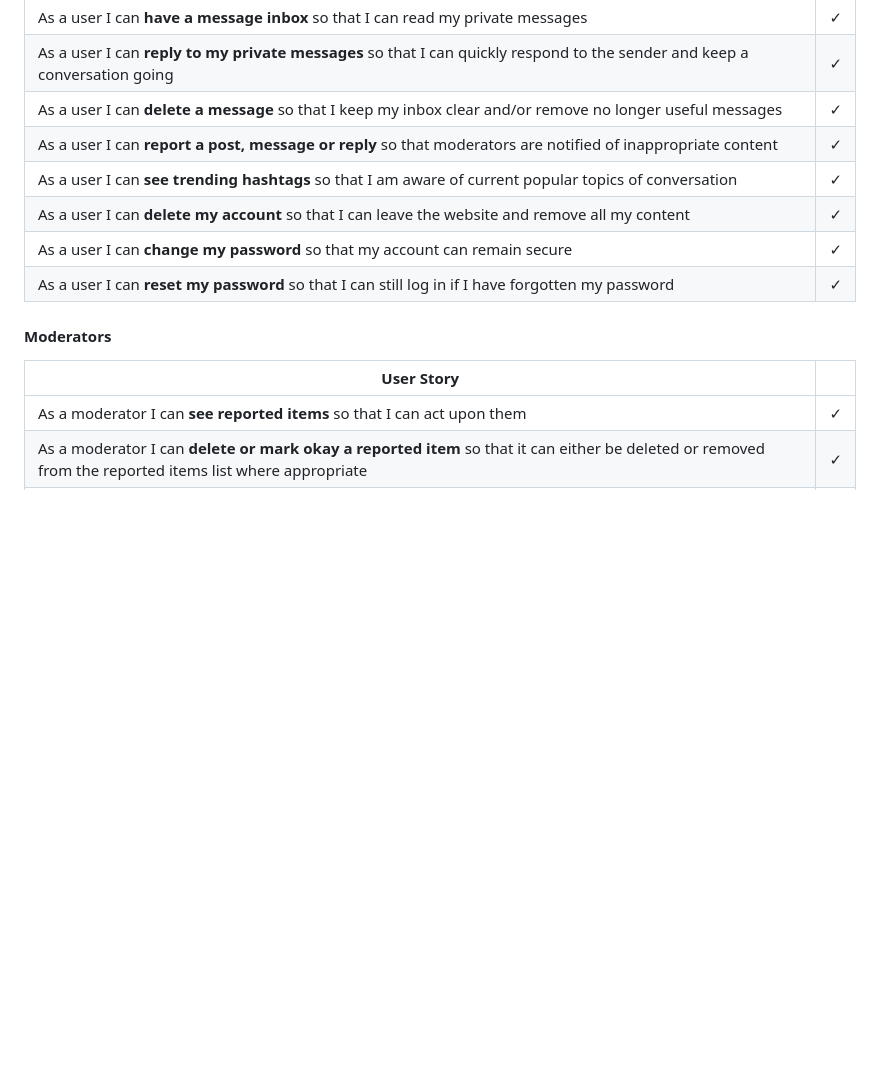
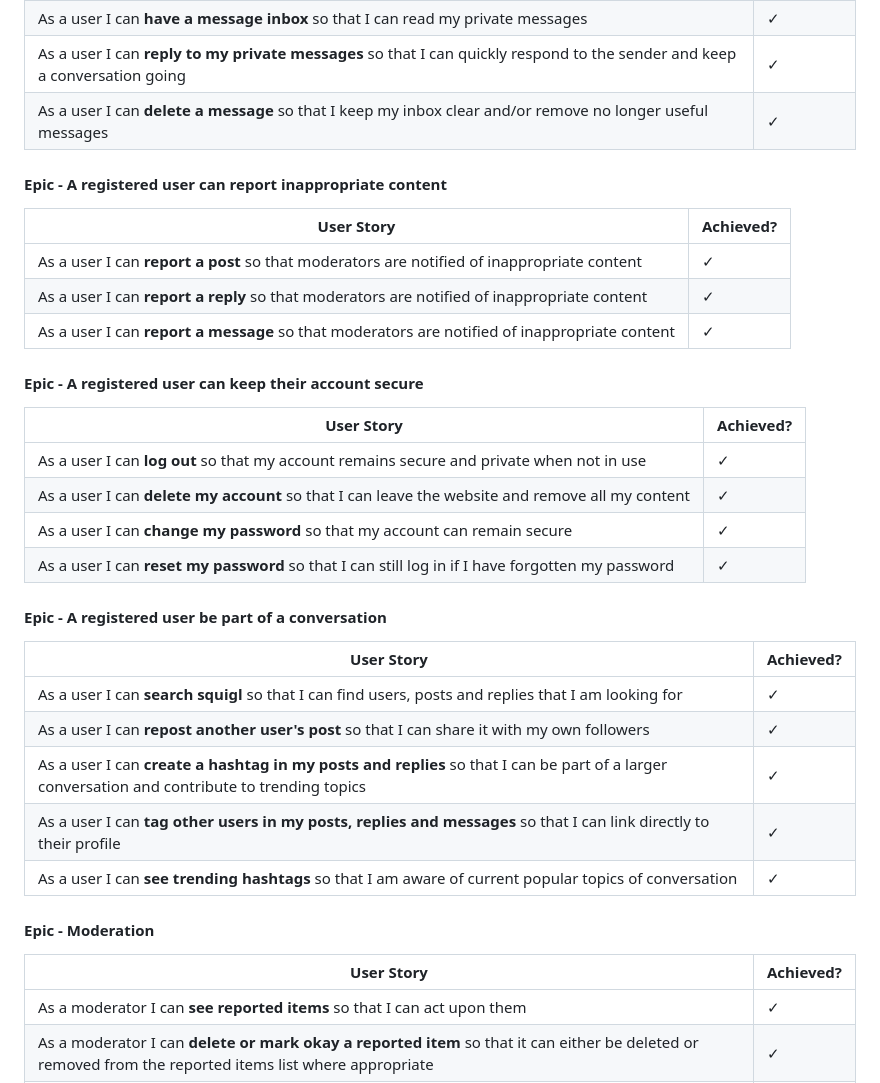
Before and after one commit to paulio11/P4-Squigl-Twitter-Clone, a Markdown page: README.md, the part around the change printed below. Drawn GitHub-style; blank space fills up the shorter version.

```diff
--- a/README.md
+++ b/README.md
@@ -158,14 +172,33 @@ There will be three types of users visiting Squigl. A **new** or **logged out us
 |As a user I can **have a message inbox** so that I can read my private messages|✓|
 |As a user I can **reply to my private messages** so that I can quickly respond to the sender and keep a conversation going|✓|
 |As a user I can **delete a message** so that I keep my inbox clear and/or remove no longer useful messages|✓|
-|As a user I can **report a post, message or reply** so that moderators are notified of inappropriate content|✓|
-|As a user I can **see trending hashtags** so that I am aware of current popular topics of conversation|✓|
+
+#### Epic - A registered user can report inappropriate content
+| User Story | Achieved? |
+|--|--|
+|As a user I can **report a post** so that moderators are notified of inappropriate content|✓|
+|As a user I can **report a reply** so that moderators are notified of inappropriate content|✓|
+|As a user I can **report a message** so that moderators are notified of inappropriate content|✓|
+
+#### Epic - A registered user can keep their account secure
+| User Story | Achieved? |
+|--|--|
+|As a user I can **log out** so that my account remains secure and private when not in use|✓|
 |As a user I can **delete my account** so that I can leave the website and remove all my content|✓|
 |As a user I can **change my password** so that my account can remain secure|✓|
 |As a user I can **reset my password** so that I can still log in if I have forgotten my password|✓|
 
-#### Moderators
-| User Story |  |
+#### Epic - A registered user be part of a conversation
+| User Story | Achieved? |
+|--|--|
+|As a user I can **search squigl** so that I can find users, posts and replies that I am looking for|✓|
+|As a user I can **repost another user's post** so that I can share it with my own followers|✓|
+|As a user I can **create a hashtag in my posts and replies** so that I can be part of a larger conversation and contribute to trending topics|✓|
+|As a user I can **tag other users in my posts, replies and messages** so that I can link directly to their profile|✓|
+|As a user I can **see trending hashtags** so that I am aware of current popular topics of conversation|✓|
+
+#### Epic - Moderation
+| User Story | Achieved? |
 |--|--|
 |As a moderator I can **see reported items** so that I can act upon them|✓|
 |As a moderator I can **delete or mark okay a reported item** so that it can either be deleted or removed from the reported items list where appropriate|✓|
```
Also changed, not shown: other parts of README.md (+24 -10 lines).
